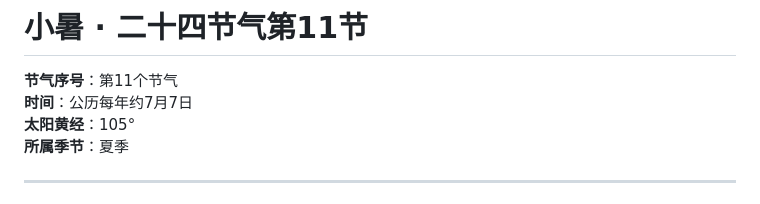
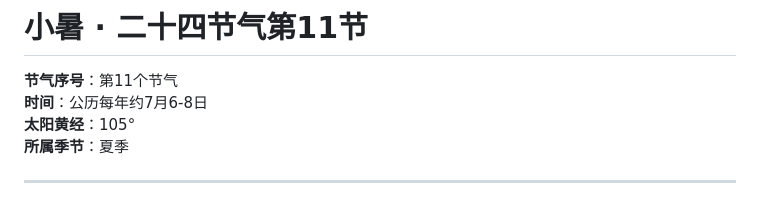
Before and after one commit to HappyEveryDay777/hello-world, a Markdown page: 二十四节气/11-小暑.md, the part around the change. GitHub-like rendering.

```diff
--- a/二十四节气/11-小暑.md
+++ b/二十四节气/11-小暑.md
@@ -1,7 +1,7 @@
 # 小暑 · 二十四节气第11节
 
 **节气序号**：第11个节气
-**时间**：公历每年约7月7日
+**时间**：公历每年约7月6-8日
 **太阳黄经**：105°
 **所属季节**：夏季
 
```
Also changed, not shown: 二十四节气/10-夏至.md (+1 -1 lines).
